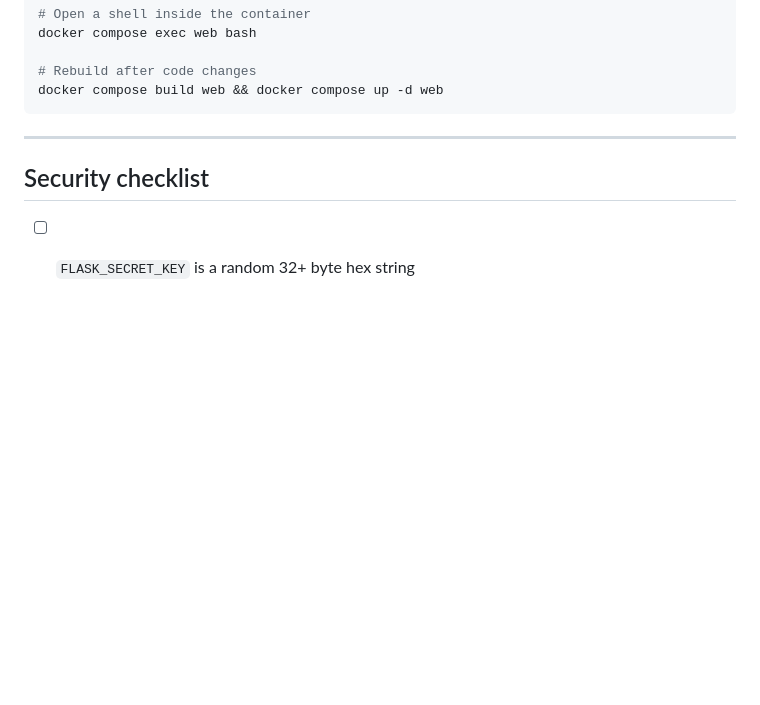
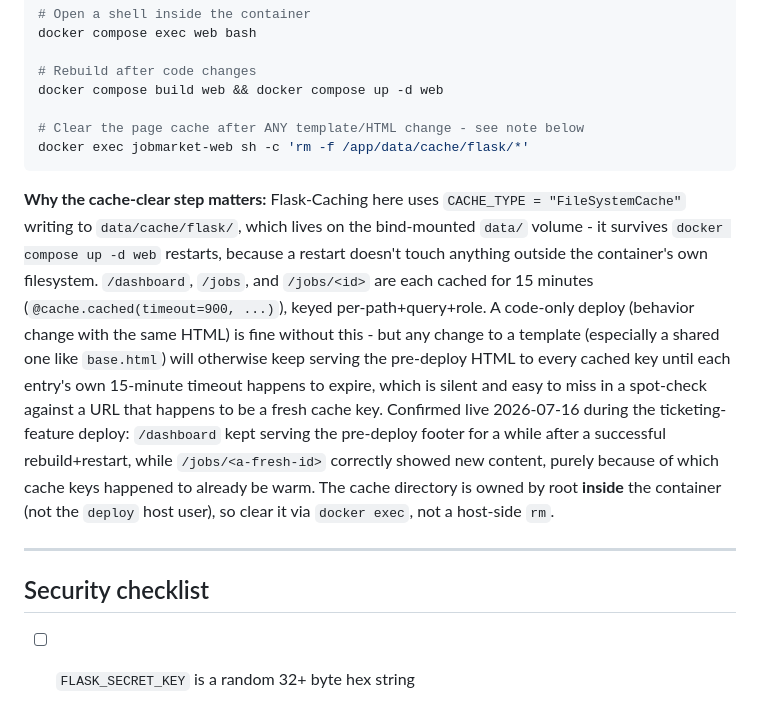
Before and after one commit to mmujtaba0085/job-market-intelligence, a Markdown page: deploy/VPS_DEPLOY.md, the part around the change. Drawn GitHub-style; blank space fills up the shorter version.

Commit message:
docs: document the post-deploy cache-clear step for template changes
FileSystemCache (data/cache/flask/) lives on the bind-mounted data/
volume, so it survives docker compose up -d web restarts. Found live
today: /dashboard kept serving pre-deploy HTML for hours after the
Pakistan-first region-toggle deploy, since nothing had re-requested
that exact cache key since before the deploy. Cleared today via
docker exec (the directory is root-owned inside the container, not
writable by the deploy host user) - documenting so this isn't
rediscovered the hard way on the next template-affecting deploy.

````diff
--- a/deploy/VPS_DEPLOY.md
+++ b/deploy/VPS_DEPLOY.md
@@ -164,7 +164,12 @@ docker compose exec web bash
 
 # Rebuild after code changes
 docker compose build web && docker compose up -d web
+
+# Clear the page cache after ANY template/HTML change - see note below
+docker exec jobmarket-web sh -c 'rm -f /app/data/cache/flask/*'
 ```
+
+**Why the cache-clear step matters:** Flask-Caching here uses `CACHE_TYPE = "FileSystemCache"` writing to `data/cache/flask/`, which lives on the bind-mounted `data/` volume - it survives `docker compose up -d web` restarts, because a restart doesn't touch anything outside the container's own filesystem. `/dashboard`, `/jobs`, and `/jobs/<id>` are each cached for 15 minutes (`@cache.cached(timeout=900, ...)`), keyed per-path+query+role. A code-only deploy (behavior change with the same HTML) is fine without this - but any change to a template (especially a shared one like `base.html`) will otherwise keep serving the pre-deploy HTML to every cached key until each entry's own 15-minute timeout happens to expire, which is silent and easy to miss in a spot-check against a URL that happens to be a fresh cache key. Confirmed live 2026-07-16 during the ticketing-feature deploy: `/dashboard` kept serving the pre-deploy footer for a while after a successful rebuild+restart, while `/jobs/<a-fresh-id>` correctly showed new content, purely because of which cache keys happened to already be warm. The cache directory is owned by root **inside** the container (not the `deploy` host user), so clear it via `docker exec`, not a host-side `rm`.
 
 ---
 
````
